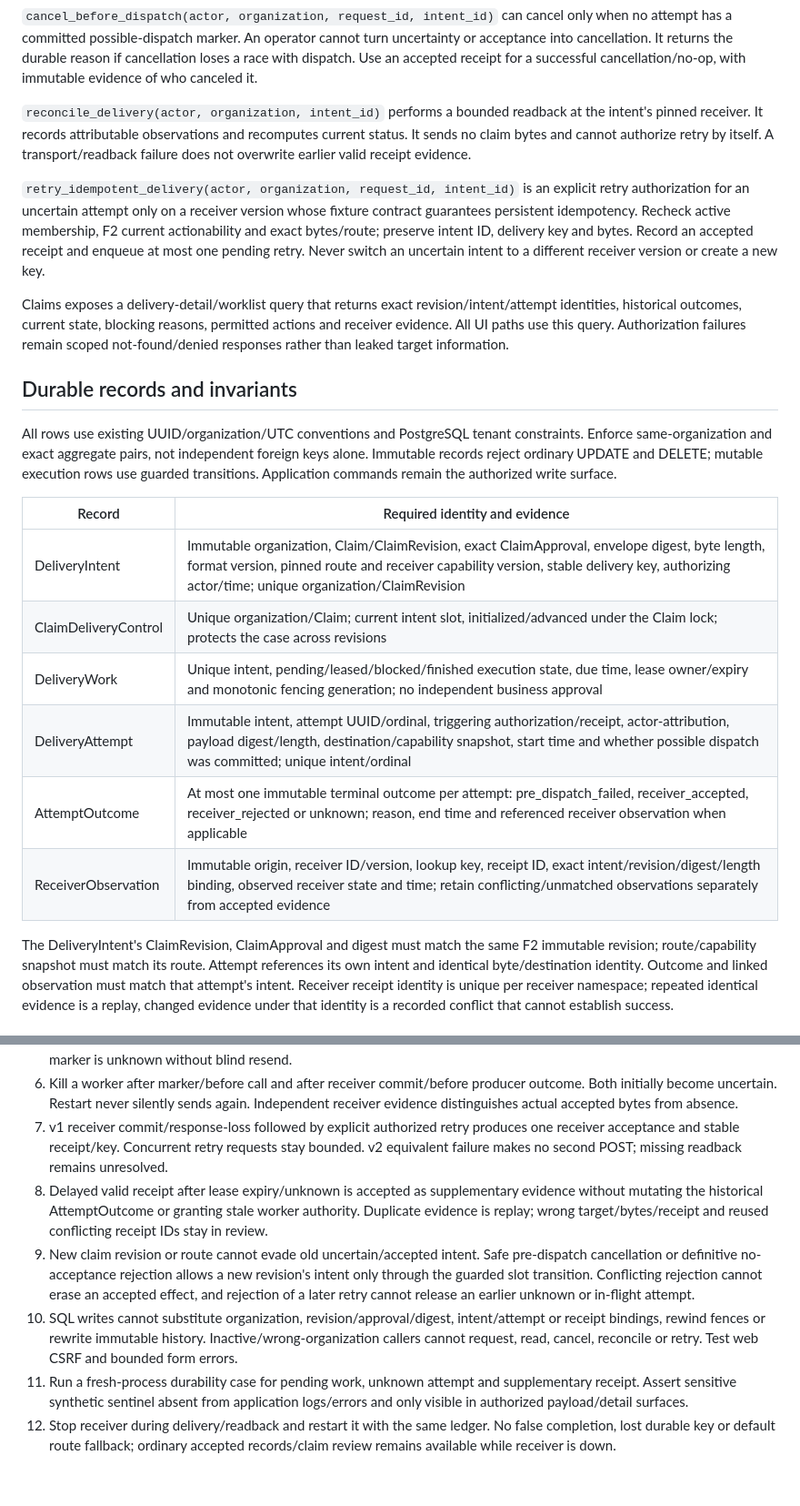
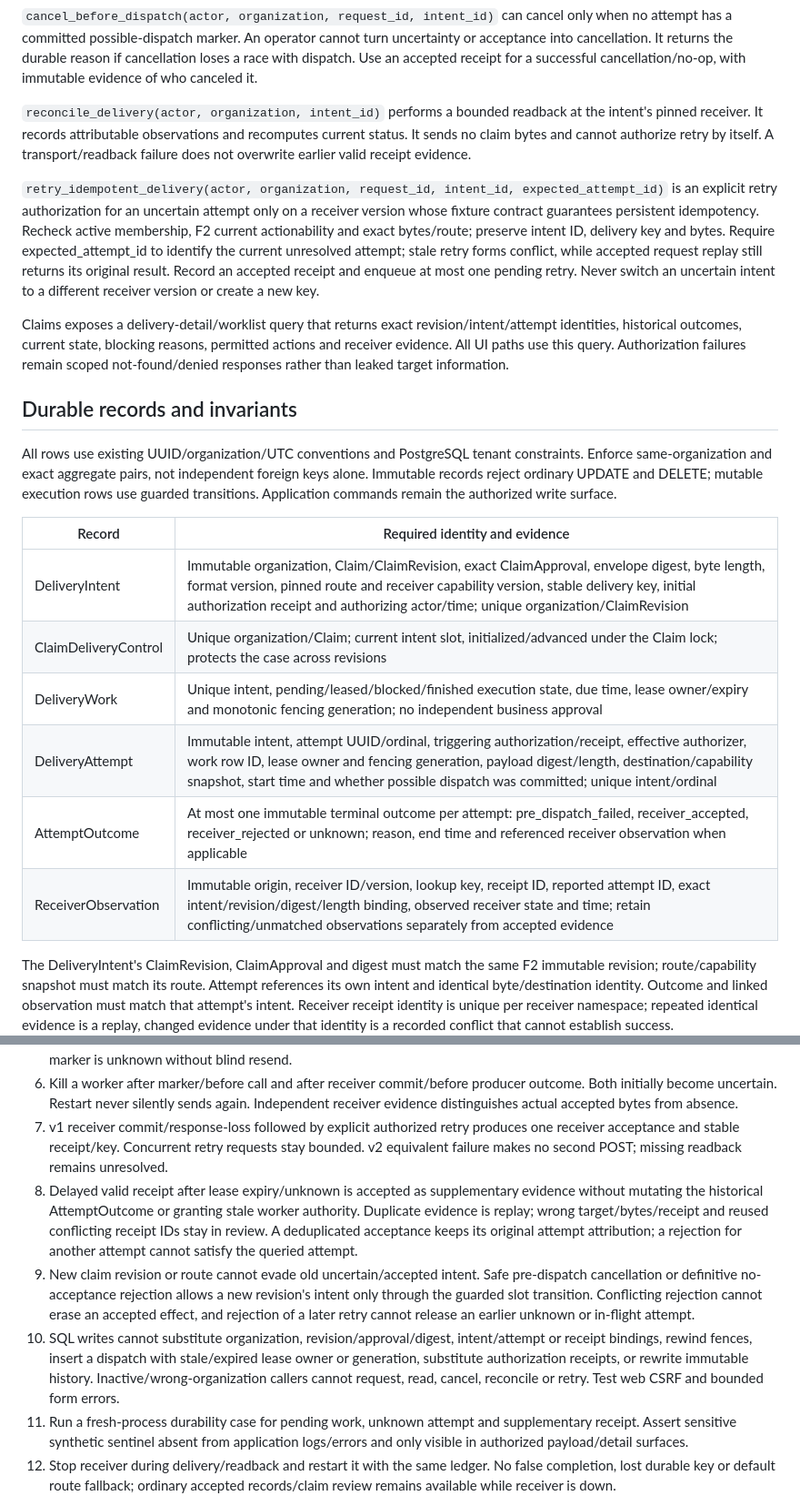
Before and after one commit to katanada2/MediCafe-v1, a Markdown page: docs/roadmap/F3_DELIVERY_CARD.md, 2 parts joined by grey strips. Shown at 91% size. GitHub-like rendering; blank space fills up the shorter version.

Commit message:
Specify F3 receipt, lease and receiver identity bindings

```diff
--- a/docs/roadmap/F3_DELIVERY_CARD.md
+++ b/docs/roadmap/F3_DELIVERY_CARD.md
@@ -20,7 +20,7 @@ Claims owns DeliveryIntent, ClaimDeliveryControl, DeliveryAttempt, AttemptOutcom
 
 `reconcile_delivery(actor, organization, intent_id)` performs a bounded readback at the intent's pinned receiver. It records attributable observations and recomputes current status. It sends no claim bytes and cannot authorize retry by itself. A transport/readback failure does not overwrite earlier valid receipt evidence.
 
-`retry_idempotent_delivery(actor, organization, request_id, intent_id)` is an explicit retry authorization for an uncertain attempt only on a receiver version whose fixture contract guarantees persistent idempotency. Recheck active membership, F2 current actionability and exact bytes/route; preserve intent ID, delivery key and bytes. Record an accepted receipt and enqueue at most one pending retry. Never switch an uncertain intent to a different receiver version or create a new key.
+`retry_idempotent_delivery(actor, organization, request_id, intent_id, expected_attempt_id)` is an explicit retry authorization for an uncertain attempt only on a receiver version whose fixture contract guarantees persistent idempotency. Recheck active membership, F2 current actionability and exact bytes/route; preserve intent ID, delivery key and bytes. Require expected_attempt_id to identify the current unresolved attempt; stale retry forms conflict, while accepted request replay still returns its original result. Record an accepted receipt and enqueue at most one pending retry. Never switch an uncertain intent to a different receiver version or create a new key.
 
 Claims exposes a delivery-detail/worklist query that returns exact revision/intent/attempt identities, historical outcomes, current state, blocking reasons, permitted actions and receiver evidence. All UI paths use this query. Authorization failures remain scoped not-found/denied responses rather than leaked target information.
 
@@ -30,11 +30,11 @@ All rows use existing UUID/organization/UTC conventions and PostgreSQL tenant co
 
 | Record | Required identity and evidence |
 | --- | --- |
-| DeliveryIntent | Immutable organization, Claim/ClaimRevision, exact ClaimApproval, envelope digest, byte length, format version, pinned route and receiver capability version, stable delivery key, authorizing actor/time; unique organization/ClaimRevision |
+| DeliveryIntent | Immutable organization, Claim/ClaimRevision, exact ClaimApproval, envelope digest, byte length, format version, pinned route and receiver capability version, stable delivery key, initial authorization receipt and authorizing actor/time; unique organization/ClaimRevision |
 | ClaimDeliveryControl | Unique organization/Claim; current intent slot, initialized/advanced under the Claim lock; protects the case across revisions |
 | DeliveryWork | Unique intent, pending/leased/blocked/finished execution state, due time, lease owner/expiry and monotonic fencing generation; no independent business approval |
-| DeliveryAttempt | Immutable intent, attempt UUID/ordinal, triggering authorization/receipt, actor-attribution, payload digest/length, destination/capability snapshot, start time and whether possible dispatch was committed; unique intent/ordinal |
+| DeliveryAttempt | Immutable intent, attempt UUID/ordinal, triggering authorization/receipt, effective authorizer, work row ID, lease owner and fencing generation, payload digest/length, destination/capability snapshot, start time and whether possible dispatch was committed; unique intent/ordinal |
 | AttemptOutcome | At most one immutable terminal outcome per attempt: pre_dispatch_failed, receiver_accepted, receiver_rejected or unknown; reason, end time and referenced receiver observation when applicable |
-| ReceiverObservation | Immutable origin, receiver ID/version, lookup key, receipt ID, exact intent/revision/digest/length binding, observed receiver state and time; retain conflicting/unmatched observations separately from accepted evidence |
+| ReceiverObservation | Immutable origin, receiver ID/version, lookup key, receipt ID, reported attempt ID, exact intent/revision/digest/length binding, observed receiver state and time; retain conflicting/unmatched observations separately from accepted evidence |
 
 The DeliveryIntent's ClaimRevision, ClaimApproval and digest must match the same F2 immutable revision; route/capability snapshot must match its route. Attempt references its own intent and identical byte/destination identity. Outcome and linked observation must match that attempt's intent. Receiver receipt identity is unique per receiver namespace; repeated identical evidence is a replay, changed evidence under that identity is a recorded conflict that cannot establish success.
@@ -99,9 +111,9 @@ Run all F1/F2 tests plus these PostgreSQL-backed cases. Use actual separate rece
 5. Concurrent workers and duplicate pickup produce one possible-dispatch attempt under a valid fence. Stale workers cannot create new dispatch authorization or complete newer work; a delayed physical call for an already committed attempt remains possible and is covered by uncertainty/idempotency. Lease recovery with no marker is retryable; recovery with a marker is unknown without blind resend.
 6. Kill a worker after marker/before call and after receiver commit/before producer outcome. Both initially become uncertain. Restart never silently sends again. Independent receiver evidence distinguishes actual accepted bytes from absence.
 7. v1 receiver commit/response-loss followed by explicit authorized retry produces one receiver acceptance and stable receipt/key. Concurrent retry requests stay bounded. v2 equivalent failure makes no second POST; missing readback remains unresolved.
-8. Delayed valid receipt after lease expiry/unknown is accepted as supplementary evidence without mutating the historical AttemptOutcome or granting stale worker authority. Duplicate evidence is replay; wrong target/bytes/receipt and reused conflicting receipt IDs stay in review.
+8. Delayed valid receipt after lease expiry/unknown is accepted as supplementary evidence without mutating the historical AttemptOutcome or granting stale worker authority. Duplicate evidence is replay; wrong target/bytes/receipt and reused conflicting receipt IDs stay in review. A deduplicated acceptance keeps its original attempt attribution; a rejection for another attempt cannot satisfy the queried attempt.
 9. New claim revision or route cannot evade old uncertain/accepted intent. Safe pre-dispatch cancellation or definitive no-acceptance rejection allows a new revision's intent only through the guarded slot transition. Conflicting rejection cannot erase an accepted effect, and rejection of a later retry cannot release an earlier unknown or in-flight attempt.
-10. SQL writes cannot substitute organization, revision/approval/digest, intent/attempt or receipt bindings, rewind fences or rewrite immutable history. Inactive/wrong-organization callers cannot request, read, cancel, reconcile or retry. Test web CSRF and bounded form errors.
+10. SQL writes cannot substitute organization, revision/approval/digest, intent/attempt or receipt bindings, rewind fences, insert a dispatch with stale/expired lease owner or generation, substitute authorization receipts, or rewrite immutable history. Inactive/wrong-organization callers cannot request, read, cancel, reconcile or retry. Test web CSRF and bounded form errors.
 11. Run a fresh-process durability case for pending work, unknown attempt and supplementary receipt. Assert sensitive synthetic sentinel absent from application logs/errors and only visible in authorized payload/detail surfaces.
 12. Stop receiver during delivery/readback and restart it with the same ledger. No false completion, lost durable key or default route fallback; ordinary accepted records/claim review remains available while receiver is down.
 
```
Also changed, not shown: other parts of docs/roadmap/F3_DELIVERY_CARD.md (+12 -0 lines).
